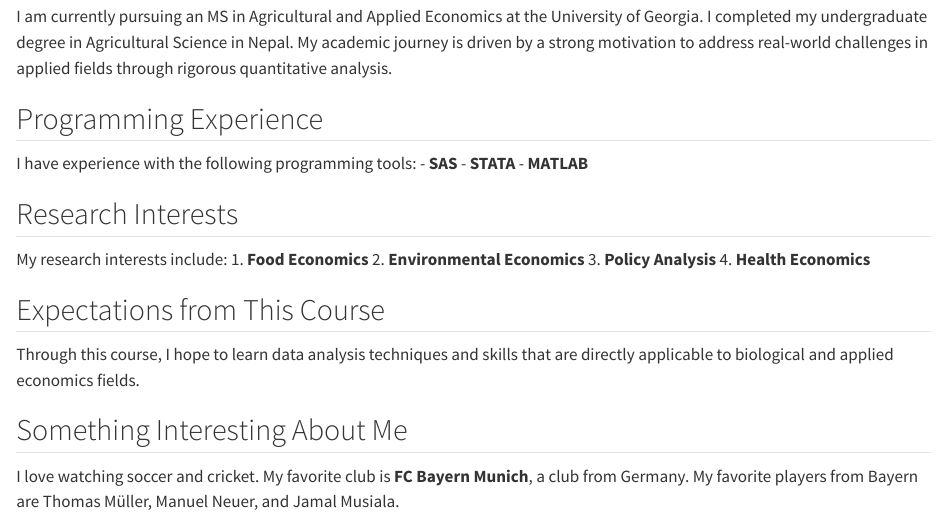
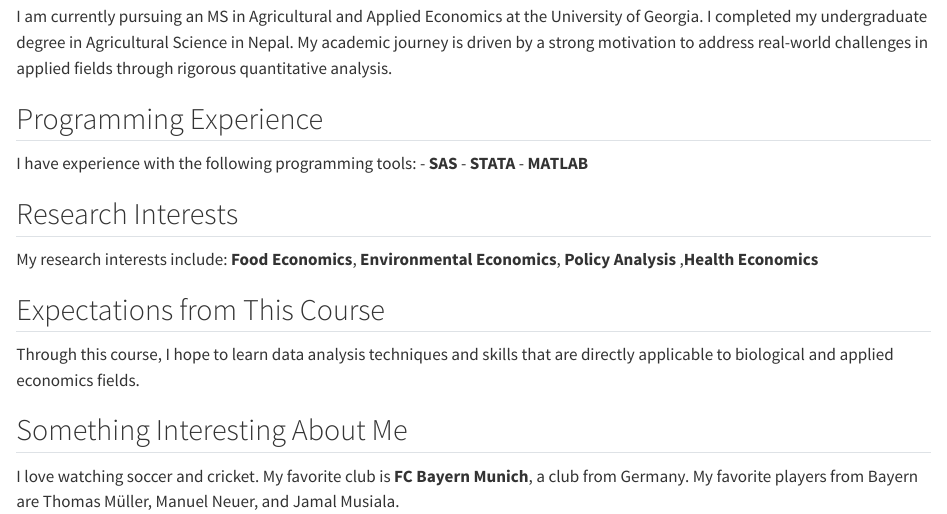
Before and after one commit to xprasanga/prasangapaudel-MADA-portfolio, a Quarto document (aboutme.qmd): the page in a window 1100 px wide, from 740 px down. Rendered offline with R 4.5, knitr and Pandoc in place of Quarto, with nearby package versions.

```diff
--- a/_quarto.yml
+++ b/_quarto.yml
@@ -6,7 +6,7 @@
   title: "Prasanga Paudel's Data Analysis Portfolio"
   navbar:
     left:
-      - text: "Prasanga Paudel's MADA Portfolio"
+      - text: "About Prasanga"
         file: aboutme.qmd
       - text: "Projects"
         menu:
--- a/aboutme.qmd
+++ b/aboutme.qmd
@@ -14,7 +14,7 @@
 
 ## Research Interests
 
-My research interests include: 1. **Food Economics** 2. **Environmental Economics** 3. **Policy Analysis** 4. **Health Economics**
+My research interests include:  **Food Economics**, **Environmental Economics**, **Policy Analysis** ,**Health Economics**
 
 ## Expectations from This Course
 
```
Also changed, not shown: docs/search.json, 16 other files.
